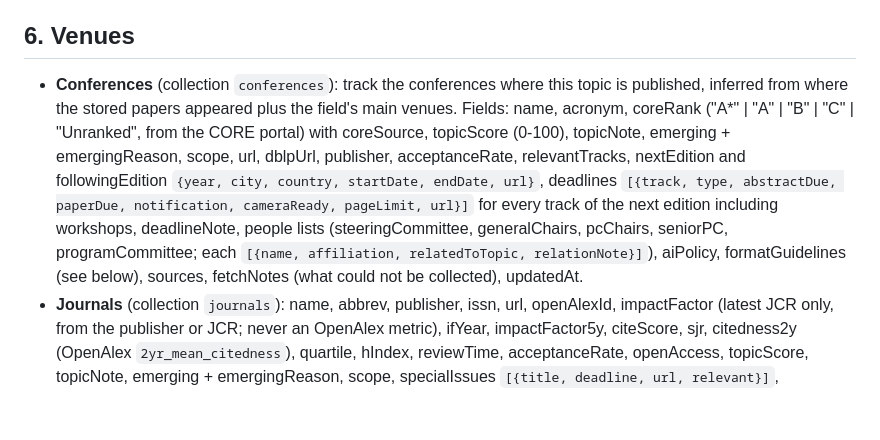
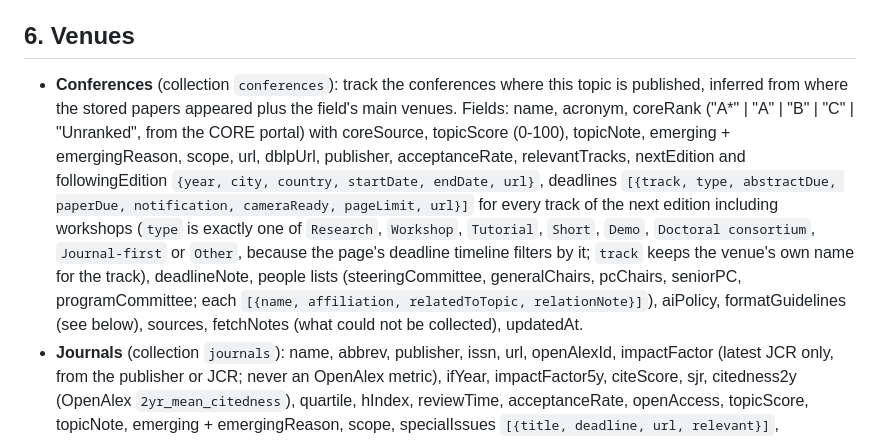
Before and after one commit to alvarobernal2412/research-radar, a Markdown page: pipeline/scan-prompt.md, the part around the change. GitHub-like rendering; blank space fills up the shorter version.

Commit message:
feat(scan): pin the deadline type values

```diff
--- a/pipeline/scan-prompt.md
+++ b/pipeline/scan-prompt.md
@@ -77,7 +77,7 @@ Try to read the full text, in this order: the open-access PDF (`best_oa_location
 Paper fields: title, authors, year, publishedDate, venueId (a tracked conference or journal id), venueName, venueKind ("conference" | "workshop" | "journal" | "preprint"), paperType, doi, url, pdfUrl, openAlexId, openAccess, keywords, affinity, affinityBreakdown, affinityNote, themes, scoredTopicRevision, abstract, summary, contribution, futureWork, limitationsStated, limitationsAI, fullTextRead, fullTextSource, fetchNotes, citations, foundIn, discoveredAt (the date of THIS run for new papers, never changed later), updatedAt, pendingDetail.
 
 ## 6. Venues
-- **Conferences** (collection `conferences`): track the conferences where this topic is published, inferred from where the stored papers appeared plus the field's main venues. Fields: name, acronym, coreRank ("A*" | "A" | "B" | "C" | "Unranked", from the CORE portal) with coreSource, topicScore (0-100), topicNote, emerging + emergingReason, scope, url, dblpUrl, publisher, acceptanceRate, relevantTracks, nextEdition and followingEdition `{year, city, country, startDate, endDate, url}`, deadlines `[{track, type, abstractDue, paperDue, notification, cameraReady, pageLimit, url}]` for every track of the next edition including workshops, deadlineNote, people lists (steeringCommittee, generalChairs, pcChairs, seniorPC, programCommittee; each `[{name, affiliation, relatedToTopic, relationNote}]`), aiPolicy, formatGuidelines (see below), sources, fetchNotes (what could not be collected), updatedAt.
+- **Conferences** (collection `conferences`): track the conferences where this topic is published, inferred from where the stored papers appeared plus the field's main venues. Fields: name, acronym, coreRank ("A*" | "A" | "B" | "C" | "Unranked", from the CORE portal) with coreSource, topicScore (0-100), topicNote, emerging + emergingReason, scope, url, dblpUrl, publisher, acceptanceRate, relevantTracks, nextEdition and followingEdition `{year, city, country, startDate, endDate, url}`, deadlines `[{track, type, abstractDue, paperDue, notification, cameraReady, pageLimit, url}]` for every track of the next edition including workshops (`type` is exactly one of `Research`, `Workshop`, `Tutorial`, `Short`, `Demo`, `Doctoral consortium`, `Journal-first` or `Other`, because the page's deadline timeline filters by it; `track` keeps the venue's own name for the track), deadlineNote, people lists (steeringCommittee, generalChairs, pcChairs, seniorPC, programCommittee; each `[{name, affiliation, relatedToTopic, relationNote}]`), aiPolicy, formatGuidelines (see below), sources, fetchNotes (what could not be collected), updatedAt.
 - **Journals** (collection `journals`): name, abbrev, publisher, issn, url, openAlexId, impactFactor (latest JCR only, from the publisher or JCR; never an OpenAlex metric), ifYear, impactFactor5y, citeScore, sjr, citedness2y (OpenAlex `2yr_mean_citedness`), quartile, hIndex, reviewTime, acceptanceRate, openAccess, topicScore, topicNote, emerging + emergingReason, scope, specialIssues `[{title, deadline, url, relevant}]`, editorsInChief, associateEditors, editorialBoard, aiPolicy, formatGuidelines (see below), sources, fetchNotes, updatedAt.
 - **Guidelines** (both venue kinds), from the venue's own author instructions, call for papers or publisher policy pages, never from third-party summaries:
   - `aiPolicy` `{stance, summary, rules, url, checkedAt}`: `stance` is "allowed", "disclosure" (allowed if disclosed), "restricted", "prohibited", or "unclear" when the venue publishes nothing specific. `summary` is one or two sentences in your own words; `rules` are short factual points (for example whether AI may be used for writing, figures or reviews, and where the disclosure goes).
```
